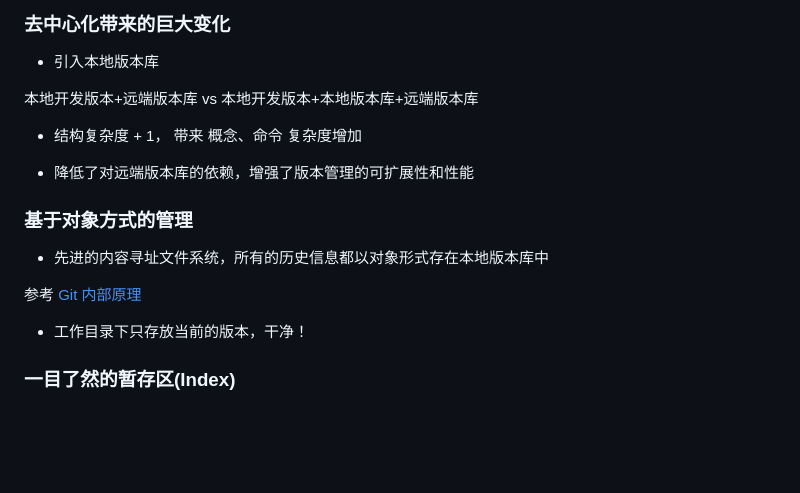
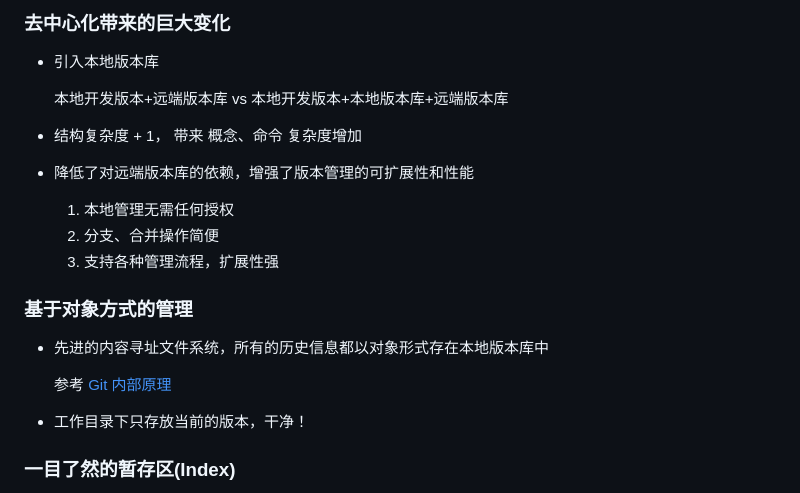
Before and after one commit to twotwo/learn-git, a Markdown page: why-git.md, the part around the change. Drawn GitHub-style; blank space fills up the shorter version.

```diff
--- a/why-git.md
+++ b/why-git.md
@@ -13,17 +13,21 @@ Git is a free and open source  distributed version control system (SCM) created
 
 - 引入本地版本库
 
-本地开发版本+远端版本库 vs 本地开发版本+本地版本库+远端版本库
+	本地开发版本+远端版本库 vs 本地开发版本+本地版本库+远端版本库
 
 - 结构复杂度 + 1， 带来 概念、命令 复杂度增加
 
 - 降低了对远端版本库的依赖，增强了版本管理的可扩展性和性能
 
+	1. 本地管理无需任何授权
+	2. 分支、合并操作简便
+	3. 支持各种管理流程，扩展性强
+
 ### 基于对象方式的管理
 
 - 先进的内容寻址文件系统，所有的历史信息都以对象形式存在本地版本库中
 
-参考 [Git 内部原理](https://git-scm.com/book/zh/v2/Git-内部原理-底层命令和高层命令)
+	参考 [Git 内部原理](https://git-scm.com/book/zh/v2/Git-内部原理-底层命令和高层命令)
 
 - 工作目录下只存放当前的版本，干净！
 
```
Also changed, not shown: primer.md (+7 -1 lines), readme.md (+4 -4 lines), images/why-git.png (added).
